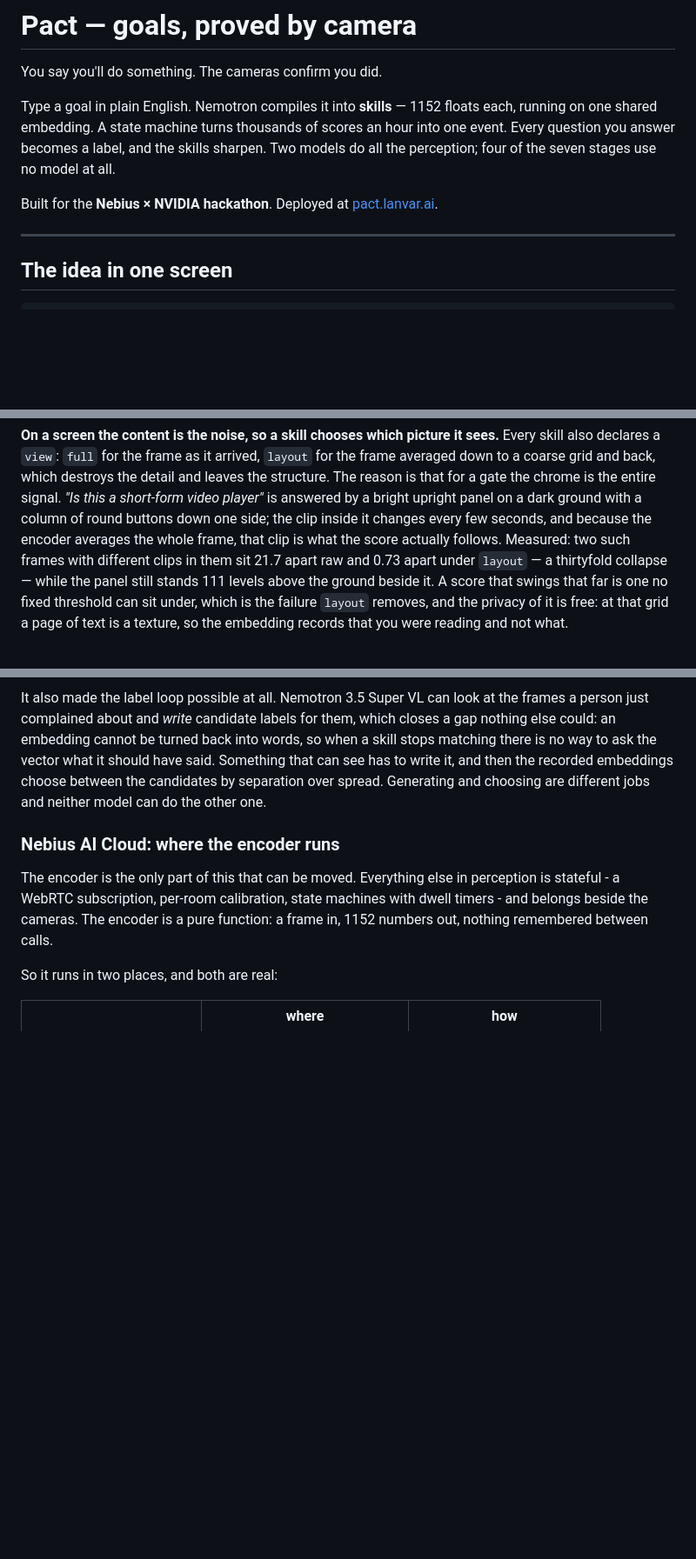
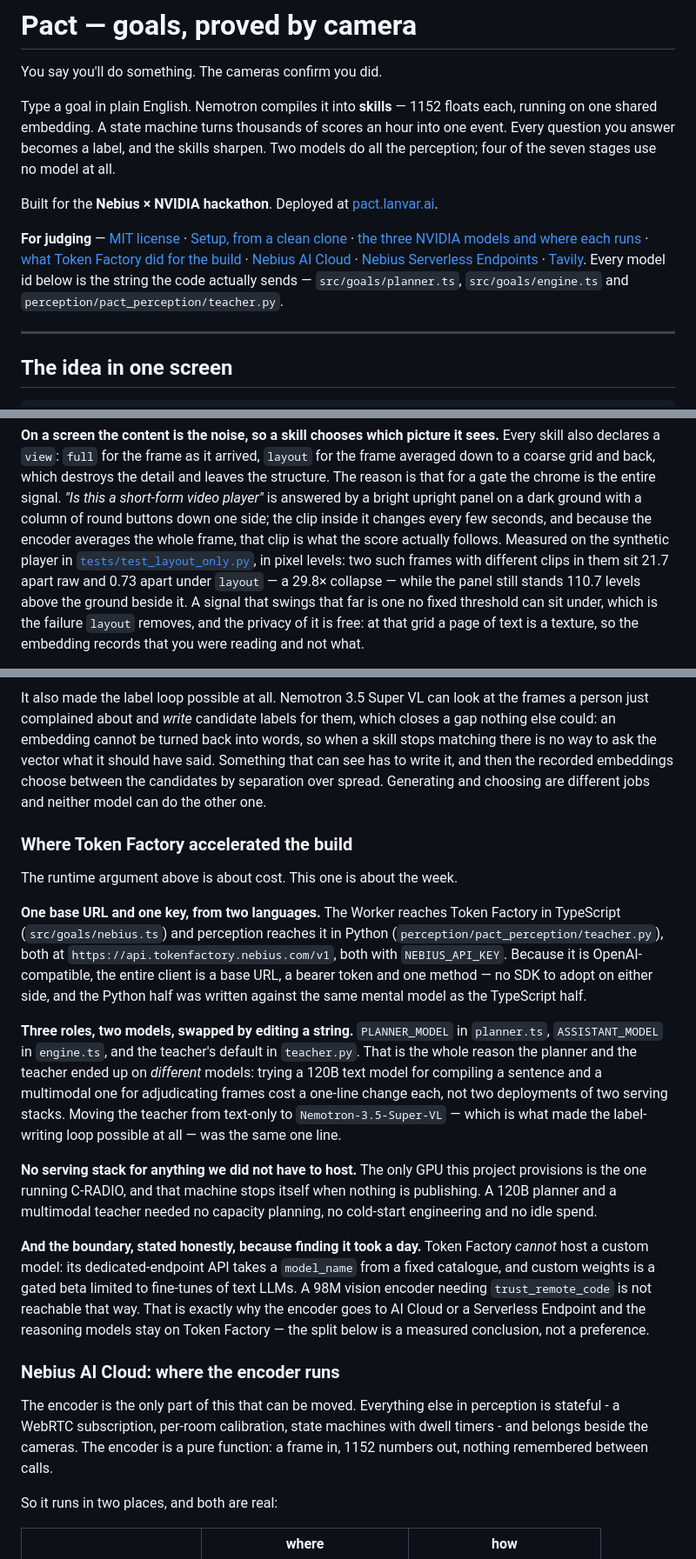
Before and after one commit to Arty2001/pact, a Markdown page: README.md, 3 parts joined by grey strips. Shown at 87% size. Rendered like a GitHub page; blank space fills up the shorter version.

```diff
--- a/README.md
+++ b/README.md
@@ -10,6 +10,15 @@ stages use no model at all.
 
 Built for the **Nebius × NVIDIA hackathon**. Deployed at
 [pact.lanvar.ai](https://pact.lanvar.ai).
+
+**For judging** — [MIT license](LICENSE) · [Setup, from a clean clone](#setup) ·
+[the three NVIDIA models and where each runs](#nebius-and-nvidia) ·
+[what Token Factory did for the build](#where-token-factory-accelerated-the-build) ·
+[Nebius AI Cloud](#nebius-ai-cloud-where-the-encoder-runs) ·
+[Nebius Serverless Endpoints](#nebius-ai-cloud-where-the-encoder-runs) ·
+[Tavily](#tavily-a-target-the-system-did-not-invent). Every model id below is
+the string the code actually sends — `src/goals/planner.ts`,
+`src/goals/engine.ts` and `perception/pact_perception/teacher.py`.
 
 ---
 
@@ -215,9 +224,11 @@ gate the chrome is the entire signal. *"Is this a short-form video player"* is
 answered by a bright upright panel on a dark ground with a column of round
 buttons down one side; the clip inside it changes every few seconds, and
 because the encoder averages the whole frame, that clip is what the score
-actually follows. Measured: two such frames with different clips in them sit
-21.7 apart raw and 0.73 apart under `layout` — a thirtyfold collapse — while
-the panel still stands 111 levels above the ground beside it. A score that
+actually follows. Measured on the synthetic player in
+[`tests/test_layout_only.py`](perception/tests/test_layout_only.py), in pixel
+levels: two such frames with different clips in them sit 21.7 apart raw and
+0.73 apart under `layout` — a 29.8× collapse — while the panel still stands
+110.7 levels above the ground beside it. A signal that
 swings that far is one no fixed threshold can sit under, which is the failure
 `layout` removes, and the privacy of it is free: at that grid a page of text
 is a texture, so the embedding records that you were reading and not what.
@@ -336,6 +347,40 @@ then the recorded embeddings choose between the candidates by separation over
 spread. Generating and choosing are different jobs and neither model can do
 the other one.
 
+### Where Token Factory accelerated the build
+
+The runtime argument above is about cost. This one is about the week.
+
+**One base URL and one key, from two languages.** The Worker reaches Token
+Factory in TypeScript (`src/goals/nebius.ts`) and perception reaches it in
+Python (`perception/pact_perception/teacher.py`), both at
+`https://api.tokenfactory.nebius.com/v1`, both with `NEBIUS_API_KEY`. Because
+it is OpenAI-compatible, the entire client is a base URL, a bearer token and
+one method — no SDK to adopt on either side, and the Python half was written
+against the same mental model as the TypeScript half.
+
+**Three roles, two models, swapped by editing a string.** `PLANNER_MODEL` in
+`planner.ts`, `ASSISTANT_MODEL` in `engine.ts`, and the teacher's default in
+`teacher.py`. That is the whole reason the planner and the teacher ended up on
+*different* models: trying a 120B text model for compiling a sentence and a
+multimodal one for adjudicating frames cost a one-line change each, not two
+deployments of two serving stacks. Moving the teacher from text-only to
+`Nemotron-3.5-Super-VL` — which is what made the label-writing loop possible
+at all — was the same one line.
+
+**No serving stack for anything we did not have to host.** The only GPU this
+project provisions is the one running C-RADIO, and that machine stops itself
+when nothing is publishing. A 120B planner and a multimodal teacher needed no
+capacity planning, no cold-start engineering and no idle spend.
+
+**And the boundary, stated honestly, because finding it took a day.** Token
+Factory *cannot* host a custom model: its dedicated-endpoint API takes a
+`model_name` from a fixed catalogue, and custom weights is a gated beta
+limited to fine-tunes of text LLMs. A 98M vision encoder needing
+`trust_remote_code` is not reachable that way. That is exactly why the encoder
+goes to AI Cloud or a Serverless Endpoint and the reasoning models stay on
+Token Factory — the split below is a measured conclusion, not a preference.
+
 ### Nebius AI Cloud: where the encoder runs
 
 The encoder is the only part of this that can be moved. Everything else in
```
Also changed, not shown: other parts of README.md (+23 -8 lines), perception/README.md (+2 -2 lines).
